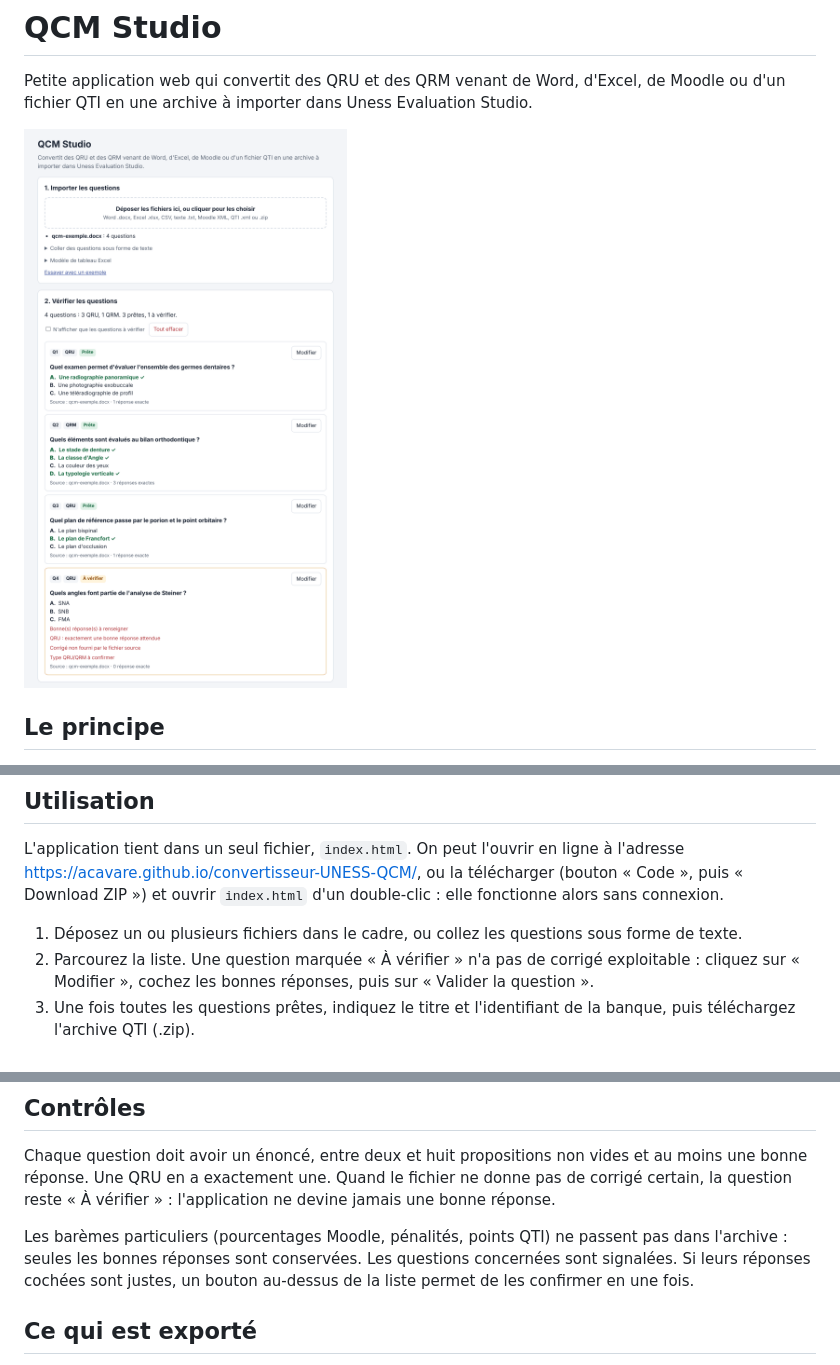
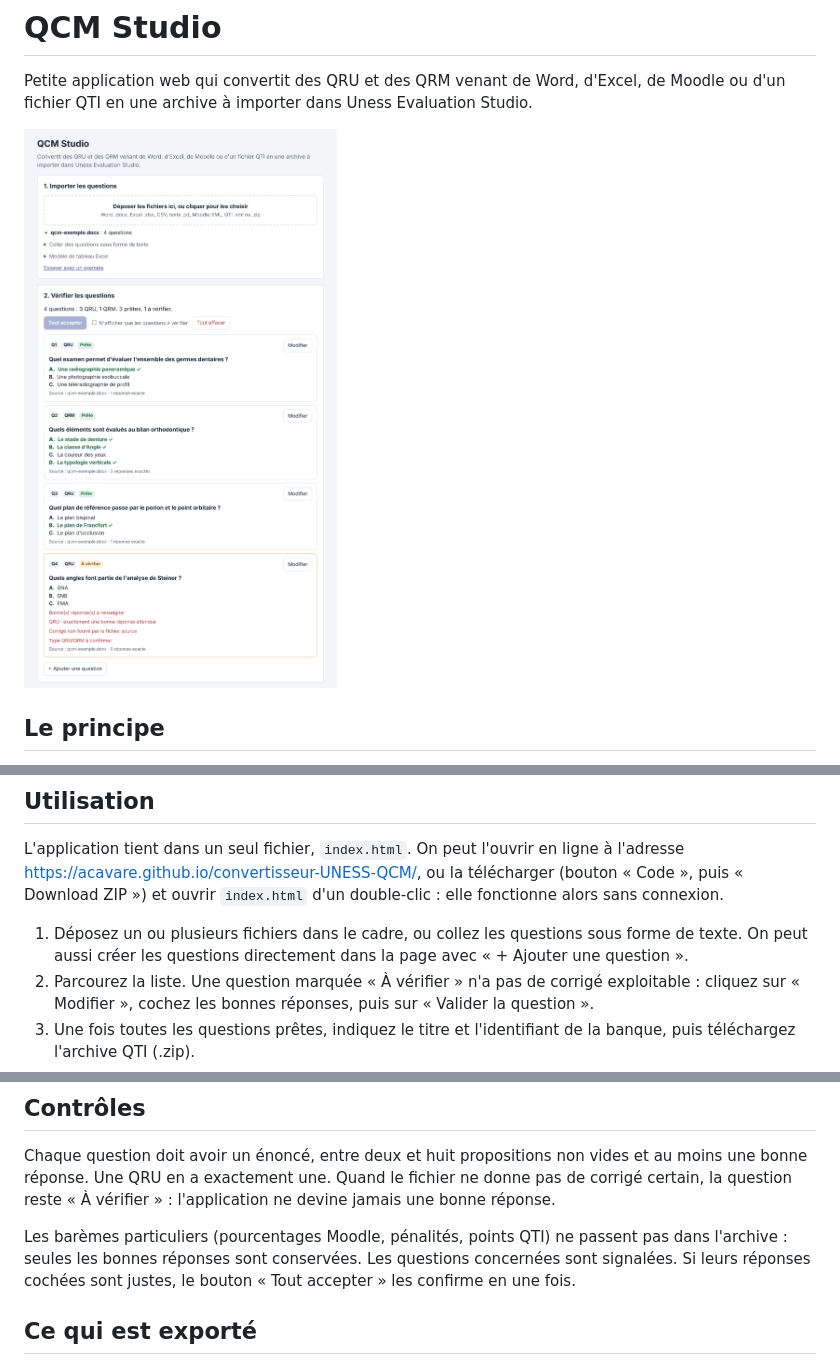
Before and after one commit to acavare/convertisseur-UNESS-QCM, a Markdown page: README.md, 3 parts joined by grey strips. GitHub-like rendering; pictures changed too: docs/apercu.png.

Commit message:
Rétablit l'ajout manuel de questions et le bouton Tout accepter
Co-Authored-By: Claude Opus 5.5 <noreply@anthropic.com>
Claude-Session: https://claude.ai/code/session_01PRPaLM5m9NzYQXdgtGvSjs

```diff
--- a/README.md
+++ b/README.md
@@ -14,7 +14,7 @@ L'application lit ces fichiers, reconnaît les questions et leurs propositions,
 
 L'application tient dans un seul fichier, `index.html`. On peut l'ouvrir en ligne à l'adresse https://acavare.github.io/convertisseur-UNESS-QCM/, ou la télécharger (bouton « Code », puis « Download ZIP ») et ouvrir `index.html` d'un double-clic : elle fonctionne alors sans connexion.
 
-1. Déposez un ou plusieurs fichiers dans le cadre, ou collez les questions sous forme de texte.
+1. Déposez un ou plusieurs fichiers dans le cadre, ou collez les questions sous forme de texte. On peut aussi créer les questions directement dans la page avec « + Ajouter une question ».
 2. Parcourez la liste. Une question marquée « À vérifier » n'a pas de corrigé exploitable : cliquez sur « Modifier », cochez les bonnes réponses, puis sur « Valider la question ».
 3. Une fois toutes les questions prêtes, indiquez le titre et l'identifiant de la banque, puis téléchargez l'archive QTI (.zip).
 4. Dans Uness Evaluation Studio, cliquez sur « Import QTI » dans le menu de gauche, déposez l'archive, puis cliquez sur « Importer ». La fiche d'aide de l'UNESS [Comment réaliser un import QTI dans le Studio ?](https://assistance.uness.fr/pluginfile.php/276/mod_resource/content/1/Studio_import_QTI_202507.pdf) détaille la procédure.
@@ -78,7 +78,7 @@ Le fichier [exemple/modele-qcm.xlsx](exemple/modele-qcm.xlsx) peut servir de poi
 
 Chaque question doit avoir un énoncé, entre deux et huit propositions non vides et au moins une bonne réponse. Une QRU en a exactement une. Quand le fichier ne donne pas de corrigé certain, la question reste « À vérifier » : l'application ne devine jamais une bonne réponse.
 
-Les barèmes particuliers (pourcentages Moodle, pénalités, points QTI) ne passent pas dans l'archive : seules les bonnes réponses sont conservées. Les questions concernées sont signalées. Si leurs réponses cochées sont justes, un bouton au-dessus de la liste permet de les confirmer en une fois.
+Les barèmes particuliers (pourcentages Moodle, pénalités, points QTI) ne passent pas dans l'archive : seules les bonnes réponses sont conservées. Les questions concernées sont signalées. Si leurs réponses cochées sont justes, le bouton « Tout accepter » les confirme en une fois.
 
 ## Ce qui est exporté
 
```
Also changed, not shown: 1 other file.
